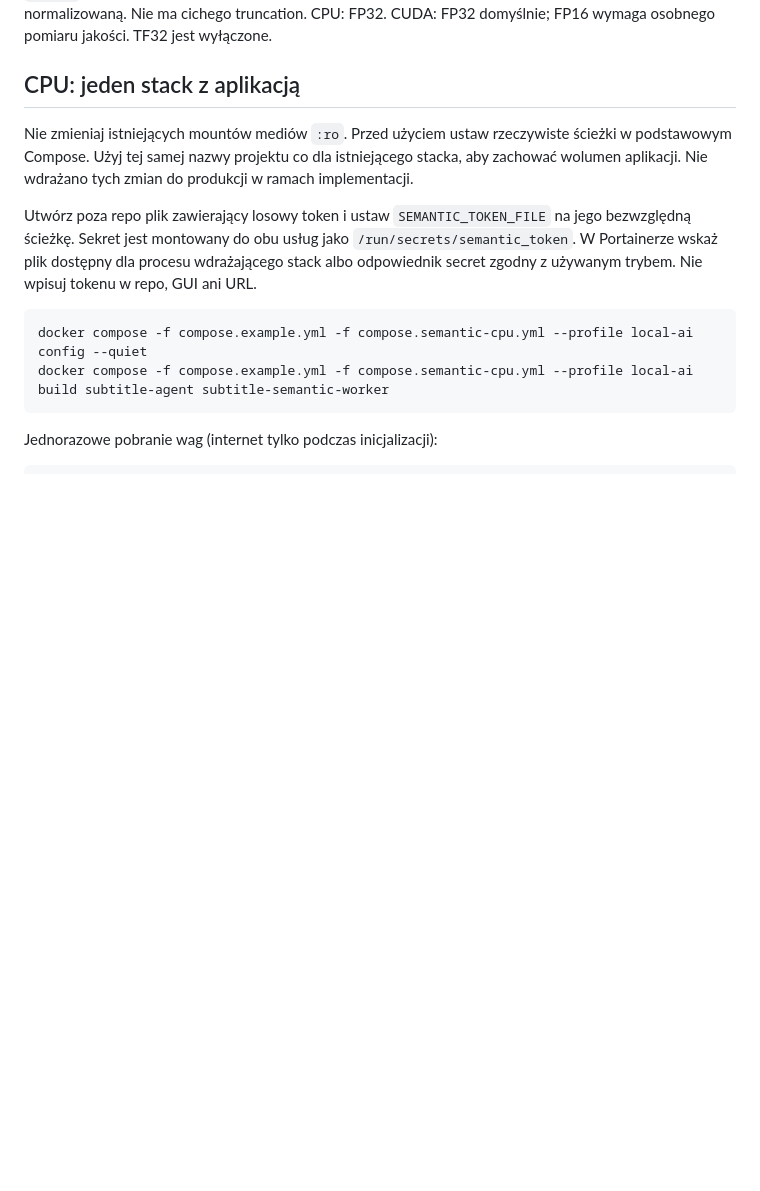
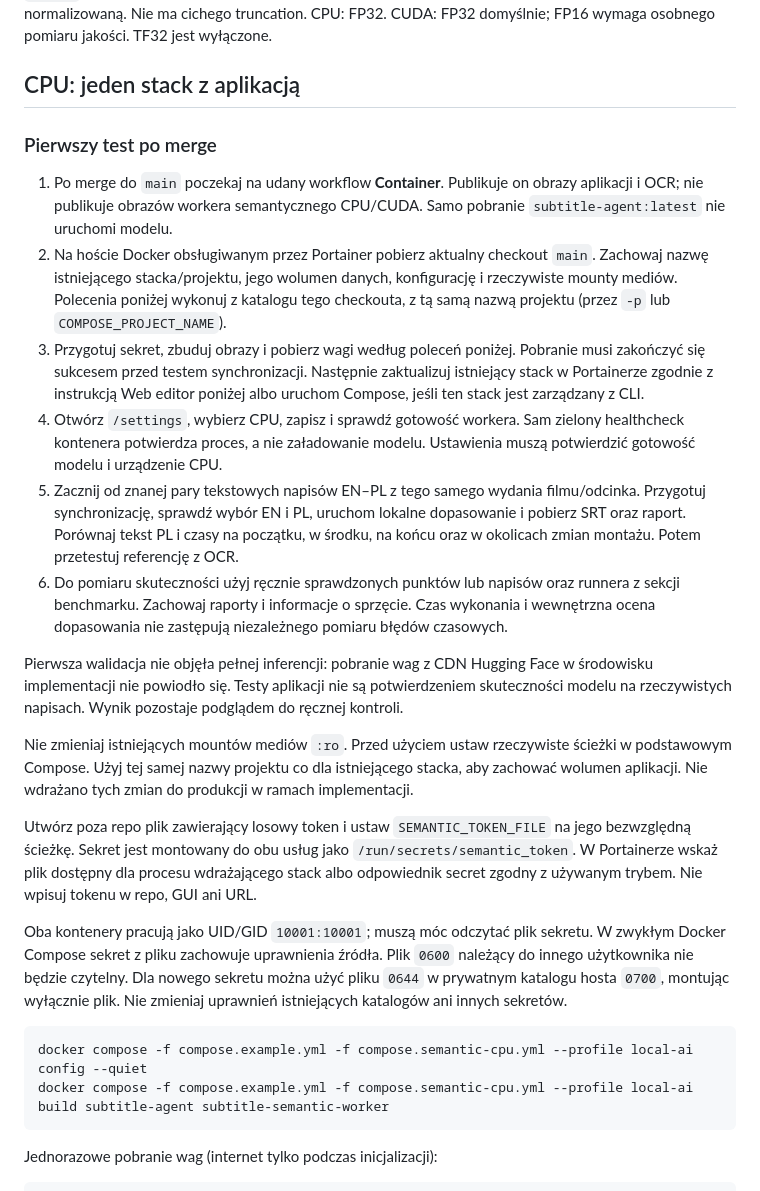
Before and after one commit to kCn3333/subtitle-agent, a Markdown page: docs/local-semantic.md, the part around the change. GitHub-like rendering; blank space fills up the shorter version.

Commit message:
Document post-merge CPU testing and file-secret permissions

````diff
--- a/docs/local-semantic.md
+++ b/docs/local-semantic.md
@@ -20,9 +20,22 @@ Limity: 1 MiB rzeczywistego body, 128 segmentów/żądanie, 8000 znaków/segment
 
 ## CPU: jeden stack z aplikacją
 
+### Pierwszy test po merge
+
+1. Po merge do `main` poczekaj na udany workflow **Container**. Publikuje on obrazy aplikacji i OCR; nie publikuje obrazów workera semantycznego CPU/CUDA. Samo pobranie `subtitle-agent:latest` nie uruchomi modelu.
+2. Na hoście Docker obsługiwanym przez Portainer pobierz aktualny checkout `main`. Zachowaj nazwę istniejącego stacka/projektu, jego wolumen danych, konfigurację i rzeczywiste mounty mediów. Polecenia poniżej wykonuj z katalogu tego checkouta, z tą samą nazwą projektu (przez `-p` lub `COMPOSE_PROJECT_NAME`).
+3. Przygotuj sekret, zbuduj obrazy i pobierz wagi według poleceń poniżej. Pobranie musi zakończyć się sukcesem przed testem synchronizacji. Następnie zaktualizuj istniejący stack w Portainerze zgodnie z instrukcją Web editor poniżej albo uruchom Compose, jeśli ten stack jest zarządzany z CLI.
+4. Otwórz `/settings`, wybierz CPU, zapisz i sprawdź gotowość workera. Sam zielony healthcheck kontenera potwierdza proces, a nie załadowanie modelu. Ustawienia muszą potwierdzić gotowość modelu i urządzenie CPU.
+5. Zacznij od znanej pary tekstowych napisów EN–PL z tego samego wydania filmu/odcinka. Przygotuj synchronizację, sprawdź wybór EN i PL, uruchom lokalne dopasowanie i pobierz SRT oraz raport. Porównaj tekst PL i czasy na początku, w środku, na końcu oraz w okolicach zmian montażu. Potem przetestuj referencję z OCR.
+6. Do pomiaru skuteczności użyj ręcznie sprawdzonych punktów lub napisów oraz runnera z sekcji benchmarku. Zachowaj raporty i informacje o sprzęcie. Czas wykonania i wewnętrzna ocena dopasowania nie zastępują niezależnego pomiaru błędów czasowych.
+
+Pierwsza walidacja nie objęła pełnej inferencji: pobranie wag z CDN Hugging Face w środowisku implementacji nie powiodło się. Testy aplikacji nie są potwierdzeniem skuteczności modelu na rzeczywistych napisach. Wynik pozostaje podglądem do ręcznej kontroli.
+
 Nie zmieniaj istniejących mountów mediów `:ro`. Przed użyciem ustaw rzeczywiste ścieżki w podstawowym Compose. Użyj tej samej nazwy projektu co dla istniejącego stacka, aby zachować wolumen aplikacji. Nie wdrażano tych zmian do produkcji w ramach implementacji.
 
 Utwórz poza repo plik zawierający losowy token i ustaw `SEMANTIC_TOKEN_FILE` na jego bezwzględną ścieżkę. Sekret jest montowany do obu usług jako `/run/secrets/semantic_token`. W Portainerze wskaż plik dostępny dla procesu wdrażającego stack albo odpowiednik secret zgodny z używanym trybem. Nie wpisuj tokenu w repo, GUI ani URL.
+
+Oba kontenery pracują jako UID/GID `10001:10001`; muszą móc odczytać plik sekretu. W zwykłym Docker Compose sekret z pliku zachowuje uprawnienia źródła. Plik `0600` należący do innego użytkownika nie będzie czytelny. Dla nowego sekretu można użyć pliku `0644` w prywatnym katalogu hosta `0700`, montując wyłącznie plik. Nie zmieniaj uprawnień istniejących katalogów ani innych sekretów.
 
 ```bash
 docker compose -f compose.example.yml -f compose.semantic-cpu.yml --profile local-ai config --quiet
````
